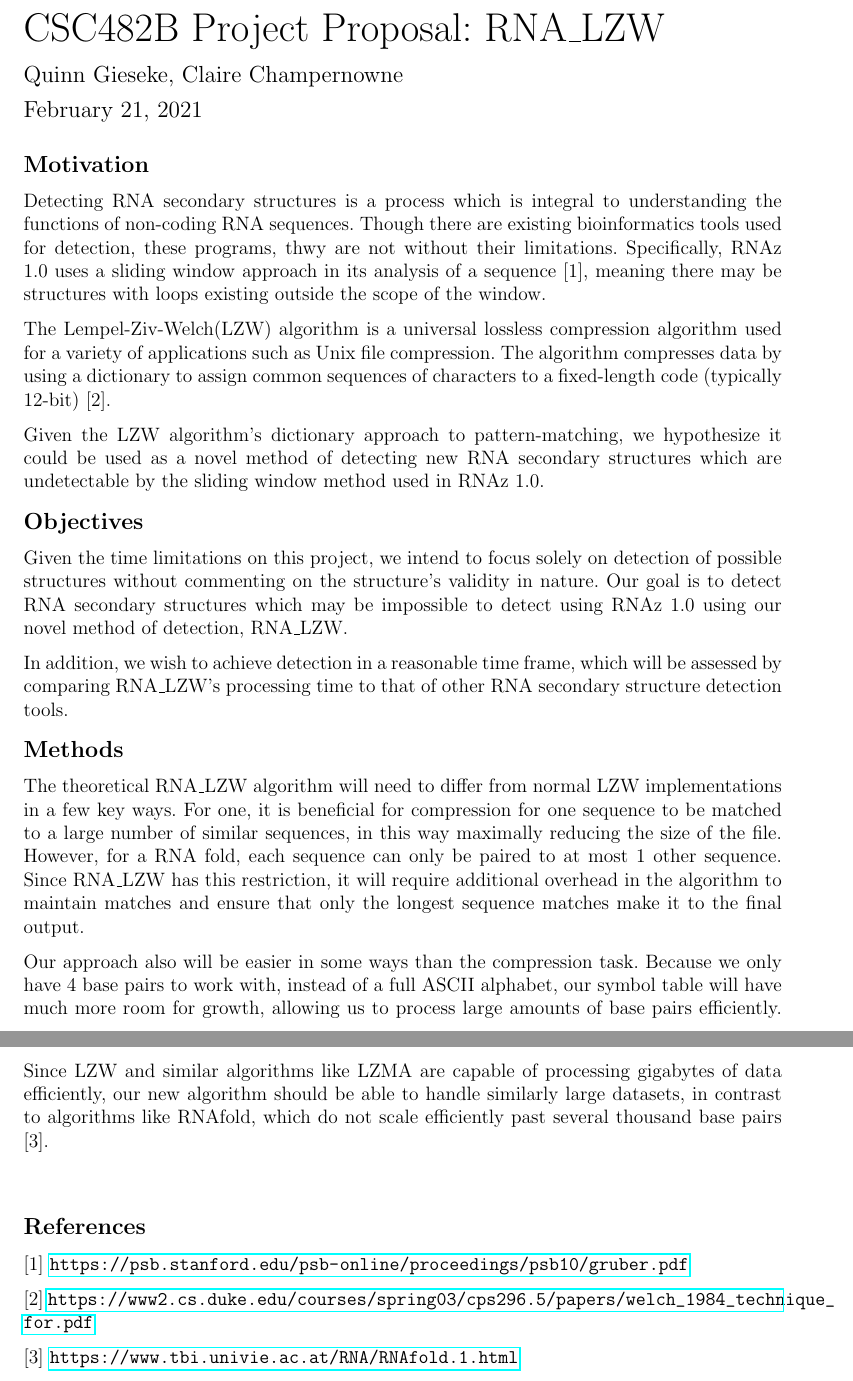
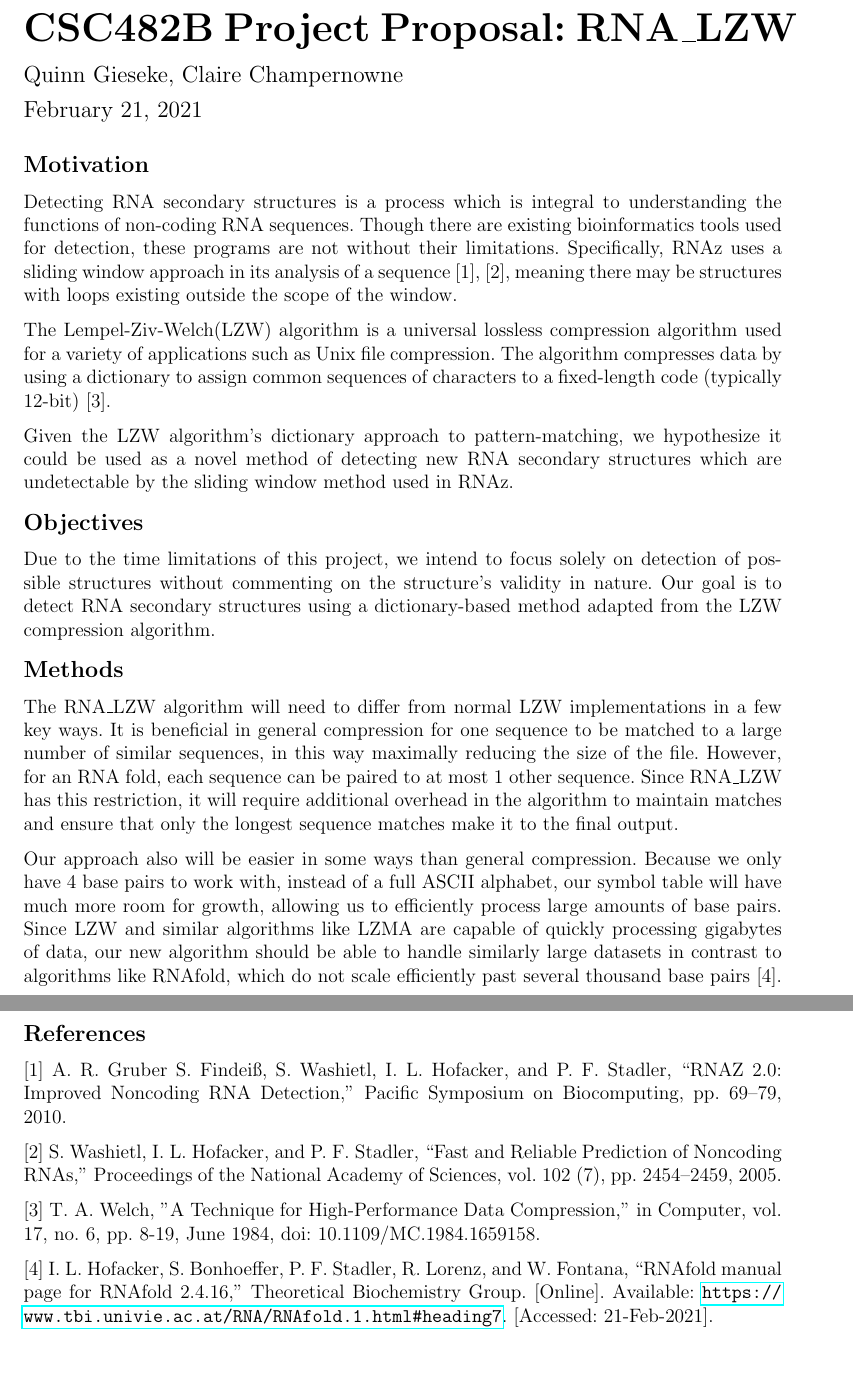
Before and after one commit to QGieseke/RNA_LZW, a LaTeX document (project_proposal.tex): two parts of pages 1 and 2 of 2, joined at a grey line, cut so that both start at the same text. Compiled offline with pdfLaTeX.

Commit message:
final draft, i think

```diff
--- a/project_proposal.tex
+++ b/project_proposal.tex
@@ -23,7 +23,7 @@
 \begin{document}
 %\maketitle
 
-\Huge{CSC482B Project Proposal: RNA\_LZW}
+\Huge\textbf{CSC482B Project Proposal: RNA\_LZW}
 
 \large{Quinn Gieseke, Claire Champernowne}
 
@@ -52,30 +52,29 @@
 
 \vspace{-7mm}
 \section*{Motivation}
-Detecting RNA secondary structures is a process which is integral to understanding the functions of non-coding RNA sequences. Though there are existing bioinformatics tools used for detection, these programs, thwy are not without their limitations.  Specifically,  RNAz 1.0 uses a sliding window approach in its analysis of a sequence [1], meaning there may be structures with loops existing outside the scope of the window.
+Detecting RNA secondary structures is a process which is integral to understanding the functions of non-coding RNA sequences. Though there are existing bioinformatics tools used for detection, these programs are not without their limitations.  Specifically,  RNAz uses a sliding window approach in its analysis of a sequence [1], [2], meaning there may be structures with loops existing outside the scope of the window.
 
-The Lempel-Ziv-Welch(LZW) algorithm is a universal lossless compression algorithm used for a variety of applications such as Unix file compression. The algorithm compresses data by using a dictionary to assign common sequences of characters to a fixed-length code (typically 12-bit) [2].
+The Lempel-Ziv-Welch(LZW) algorithm is a universal lossless compression algorithm used for a variety of applications such as Unix file compression. The algorithm compresses data by using a dictionary to assign common sequences of characters to a fixed-length code (typically 12-bit) [3].
 
-Given the LZW algorithm's dictionary approach to pattern-matching, we hypothesize it could be used as a novel method of detecting new RNA secondary structures which are undetectable by the sliding window method used in RNAz 1.0.
+Given the LZW algorithm's dictionary approach to pattern-matching, we hypothesize it could be used as a novel method of detecting new RNA secondary structures which are undetectable by the sliding window method used in RNAz.
 
 \vspace{-10mm}
 \section*{Objectives}
-Given the time limitations on this project, we intend to focus solely on detection of possible structures without commenting on the structure's validity in nature.  Our goal is to detect RNA secondary structures which may be impossible to detect using RNAz 1.0 using our novel method of detection, RNA\_LZW.
-
-In addition, we wish to achieve detection in a reasonable time frame, which will be assessed by comparing RNA\_LZW's processing time to that of other RNA secondary structure detection tools.
-
+Due to the time limitations of this project, we intend to focus solely on detection of possible structures without commenting on the structure's validity in nature.  Our goal is to detect RNA secondary structures using a dictionary-based method adapted from the LZW compression algorithm.
 \vspace{-10mm}
 \section*{Methods}
 
-The theoretical RNA\_LZW algorithm will need to differ from normal LZW implementations in a few key ways. For one, it is beneficial for compression for one sequence to be matched to a large number of similar sequences, in this way maximally reducing the size of the file. However, for a RNA fold, each sequence can only be paired to at most 1 other sequence. Since RNA\_LZW has this restriction, it will require additional overhead in the algorithm to maintain matches and ensure that only the longest sequence matches make it to the final output.
+The RNA\_LZW algorithm will need to differ from normal LZW implementations in a few key ways. It is beneficial in general compression for one sequence to be matched to a large number of similar sequences, in this way maximally reducing the size of the file. However, for an RNA fold, each sequence can be paired to at most 1 other sequence. Since RNA\_LZW has this restriction, it will require additional overhead in the algorithm to maintain matches and ensure that only the longest sequence matches make it to the final output.
 
-Our approach also will be easier in some ways than the compression task. Because we only have 4 base pairs to work with, instead of a full ASCII alphabet, our symbol table will have much more room for growth, allowing us to process large amounts of base pairs efficiently. Since LZW and similar algorithms like LZMA are capable of processing gigabytes of data efficiently, our new algorithm should be able to handle similarly large datasets, in contrast to algorithms like RNAfold, which do not scale efficiently past several thousand base pairs [3].
+Our approach also will be easier in some ways than general compression. Because we only have 4 base pairs to work with, instead of a full ASCII alphabet, our symbol table will have much more room for growth, allowing us to efficiently process large amounts of base pairs. Since LZW and similar algorithms like LZMA are capable of quickly processing gigabytes of data, our new algorithm should be able to handle similarly large datasets in contrast to algorithms like RNAfold, which do not scale efficiently past several thousand base pairs [4].
 
 \section*{References}
 
-[1] \url{https://psb.stanford.edu/psb-online/proceedings/psb10/gruber.pdf}
+[1] A. R. Gruber S. Findeiß, S. Washietl, I. L. Hofacker, and P. F. Stadler, “RNAZ 2.0: Improved Noncoding RNA Detection,” Pacific Symposium on Biocomputing, pp. 69–79, 2010.
 
-[2] \url{https://www2.cs.duke.edu/courses/spring03/cps296.5/papers/welch_1984_technique_for.pdf}
+[2] S. Washietl, I. L. Hofacker, and P. F. Stadler, “Fast and Reliable Prediction of Noncoding RNAs,” Proceedings of the National Academy of Sciences, vol. 102 (7), pp. 2454–2459, 2005.
 
-[3] \url{https://www.tbi.univie.ac.at/RNA/RNAfold.1.html}
+[3] T. A. Welch, "A Technique for High-Performance Data Compression," in Computer, vol. 17, no. 6, pp. 8-19, June 1984, doi: 10.1109/MC.1984.1659158.
+
+[4] I. L. Hofacker, S. Bonhoeffer, P. F. Stadler, R. Lorenz, and W. Fontana, “RNAfold manual page for RNAfold 2.4.16,” Theoretical Biochemistry Group. [Online]. Available: \url{https://www.tbi.univie.ac.at/RNA/RNAfold.1.html#heading7}. [Accessed: 21-Feb-2021].
 \end{document}
```
Also changed, not shown: project_proposal.pdf.
